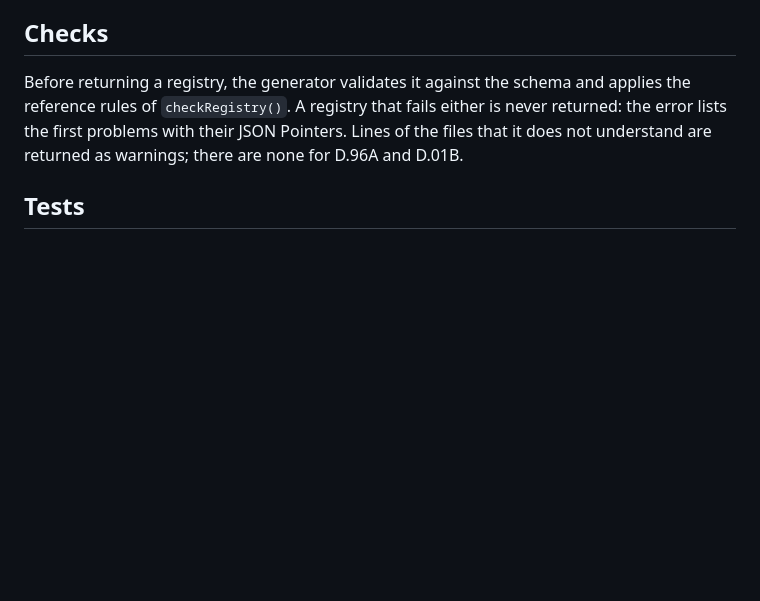
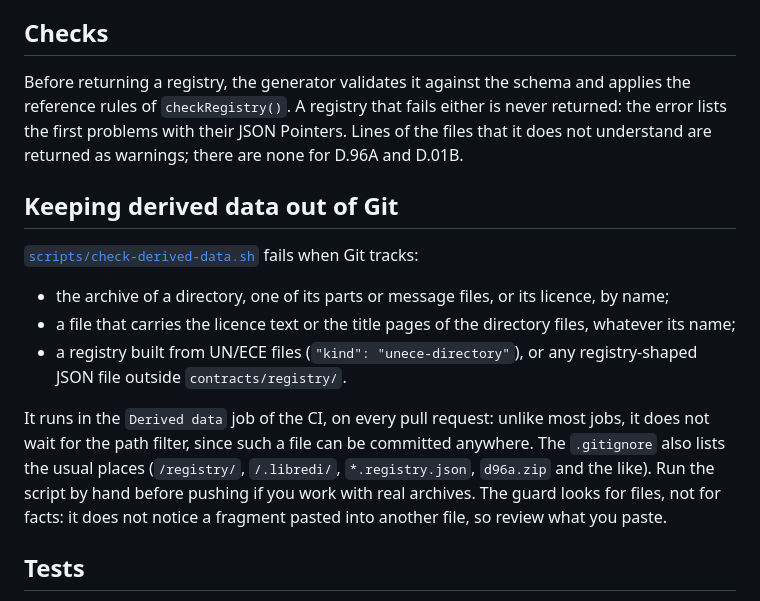
Before and after one commit to imapanda/ediflux, a Markdown page: docs/registry-generator.md, the part around one of its changes. Drawn GitHub-style; blank space fills up the shorter version.

Commit message:
docs(registry): document the command and the guard
Closes #33.

Co-Authored-By: Claude Sonnet 5.5 <noreply@anthropic.com>
Signed-off-by: Clément BRESSY <16542604+imapanda@users.noreply.github.com>

```diff
--- a/docs/registry-generator.md
+++ b/docs/registry-generator.md
@@ -118,6 +154,21 @@ rules of `checkRegistry()`. A registry that fails either is never returned: the
 problems with their JSON Pointers. Lines of the files that it does not understand are returned as
 warnings; there are none for D.96A and D.01B.
 
+## Keeping derived data out of Git
+
+[`scripts/check-derived-data.sh`](../scripts/check-derived-data.sh) fails when Git tracks:
+
+- the archive of a directory, one of its parts or message files, or its licence, by name;
+- a file that carries the licence text or the title pages of the directory files, whatever its name;
+- a registry built from UN/ECE files (`"kind": "unece-directory"`), or any registry-shaped JSON
+  file outside `contracts/registry/`.
+
+It runs in the `Derived data` job of the CI, on every pull request: unlike most jobs, it does not wait
+for the path filter, since such a file can be committed anywhere. The `.gitignore` also lists the
+usual places (`/registry/`, `/.libredi/`, `*.registry.json`, `d96a.zip` and the like). Run the script
+by hand before pushing if you work with real archives. The guard looks for files, not for facts: it does
+not notice a fragment pasted into another file, so review what you paste.
+
 ## Tests
 
 The tests never download anything and use no real directory data. They build small archives in
```
Also changed, not shown: other parts of docs/registry-generator.md (+39 -3 lines), docs/development.md (+3 -1 lines).
